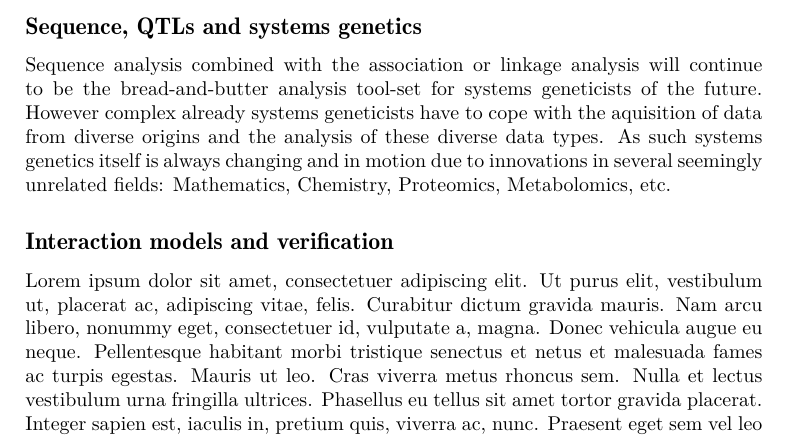
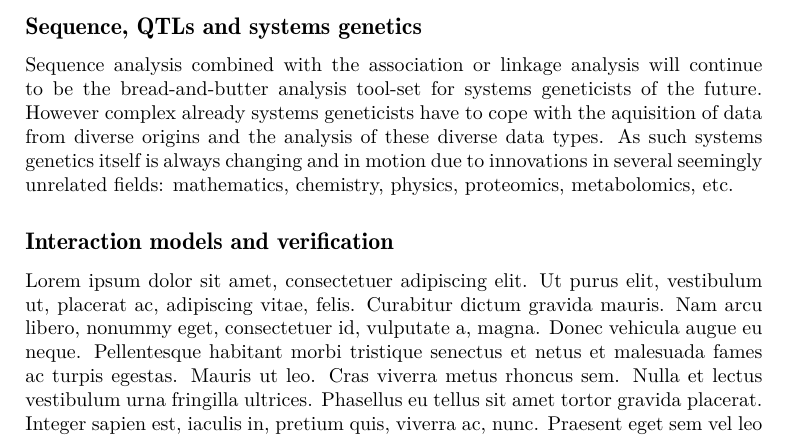
Before and after one commit to DannyArends/Thesis, a LaTeX thesis (Thesis.tex, which reads additional.tex): part of page 90 of 118, cut so that both start at the same text. Compiled offline with pdfLaTeX.

Commit message:
Restructuring section

```diff
--- a/additional.tex
+++ b/additional.tex
@@ -40,11 +40,12 @@ Using R as computational backend allows them to contribute their methods and alg
 the scientific community.
 
 \subsection*{Sequence, QTLs and systems genetics}
-Sequence analysis combined with the association or linkage analysis will continue to be the
-bread-and-butter analysis tool-set for systems geneticists of the future. However complex already systems
-geneticists have to cope with the aquisition of data from diverse origins and the analysis of these
-diverse data types. As such systems genetics itself is always changing and in motion due to innovations
-in several seemingly unrelated fields: Mathematics, Chemistry, Proteomics, Metabolomics, etc.
+Sequence analysis combined with the association or linkage analysis will continue to be
+the bread-and-butter analysis tool-set for systems geneticists of the future. However
+complex already systems geneticists have to cope with the aquisition of data from diverse
+origins and the analysis of these diverse data types. As such systems genetics itself is
+always changing and in motion due to innovations in several seemingly unrelated fields:
+mathematics, chemistry, physics, proteomics, metabolomics, etc.
 
 \subsection*{Interaction models and verification}
 \lipsum[1]
```
